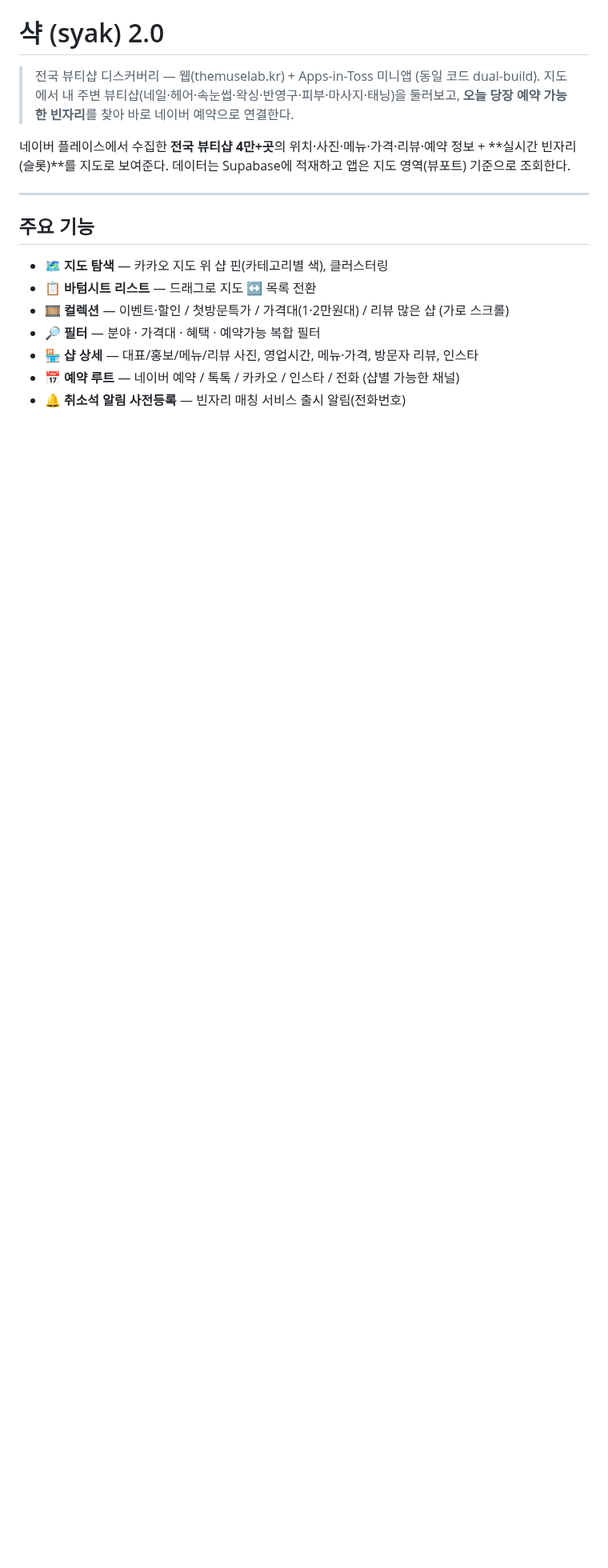
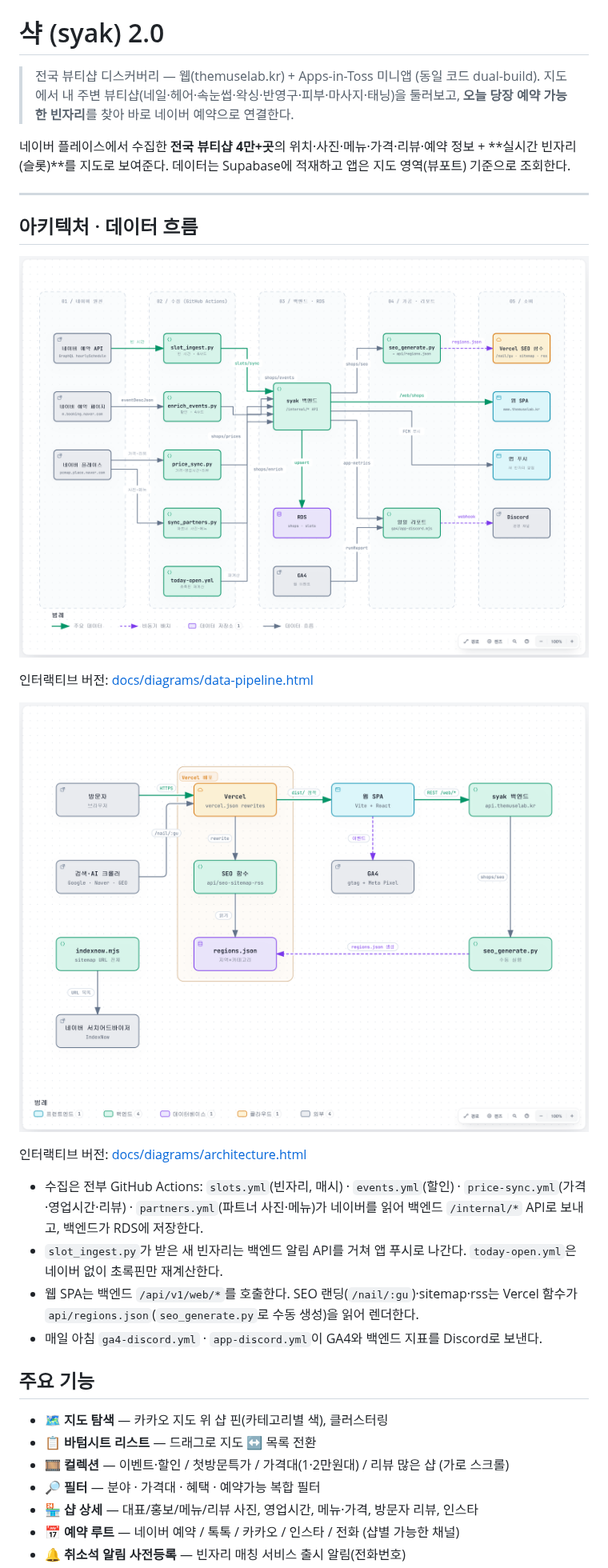
Before and after one commit to themuselab/syak, a Markdown page: README.md, the part around the change. Shown at 80% size. Drawn GitHub-style; pictures changed too: docs/diagrams/architecture.png (added), docs/diagrams/data-pipeline.png (added); blank space fills up the shorter version.

Commit message:
docs: README에 Archify 데이터 흐름·아키텍처 다이어그램 추가 — docs/diagrams (HTML·PNG)
Co-Authored-By: Claude Opus 5.5 <noreply@anthropic.com>

```diff
--- a/README.md
+++ b/README.md
@@ -6,6 +6,21 @@
 네이버 플레이스에서 수집한 **전국 뷰티샵 4만+곳**의 위치·사진·메뉴·가격·리뷰·예약 정보 + **실시간 빈자리(슬롯)**를 지도로 보여준다. 데이터는 Supabase에 적재하고 앱은 지도 영역(뷰포트) 기준으로 조회한다.
 
 ---
+
+## 아키텍처 · 데이터 흐름
+
+![데이터 수집 파이프라인](docs/diagrams/data-pipeline.png)
+
+인터랙티브 버전: [docs/diagrams/data-pipeline.html](docs/diagrams/data-pipeline.html)
+
+![웹 · Vercel 구성](docs/diagrams/architecture.png)
+
+인터랙티브 버전: [docs/diagrams/architecture.html](docs/diagrams/architecture.html)
+
+- 수집은 전부 GitHub Actions: `slots.yml`(빈자리, 매시) · `events.yml`(할인) · `price-sync.yml`(가격·영업시간·리뷰) · `partners.yml`(파트너 사진·메뉴)가 네이버를 읽어 백엔드 `/internal/*` API로 보내고, 백엔드가 RDS에 저장한다.
+- `slot_ingest.py`가 받은 새 빈자리는 백엔드 알림 API를 거쳐 앱 푸시로 나간다. `today-open.yml`은 네이버 없이 초록핀만 재계산한다.
+- 웹 SPA는 백엔드 `/api/v1/web/*`를 호출한다. SEO 랜딩(`/nail/:gu`)·sitemap·rss는 Vercel 함수가 `api/regions.json`(`seo_generate.py`로 수동 생성)을 읽어 렌더한다.
+- 매일 아침 `ga4-discord.yml` · `app-discord.yml`이 GA4와 백엔드 지표를 Discord로 보낸다.
 
 ## 주요 기능
 
```
Also changed, not shown: 7 other files.
